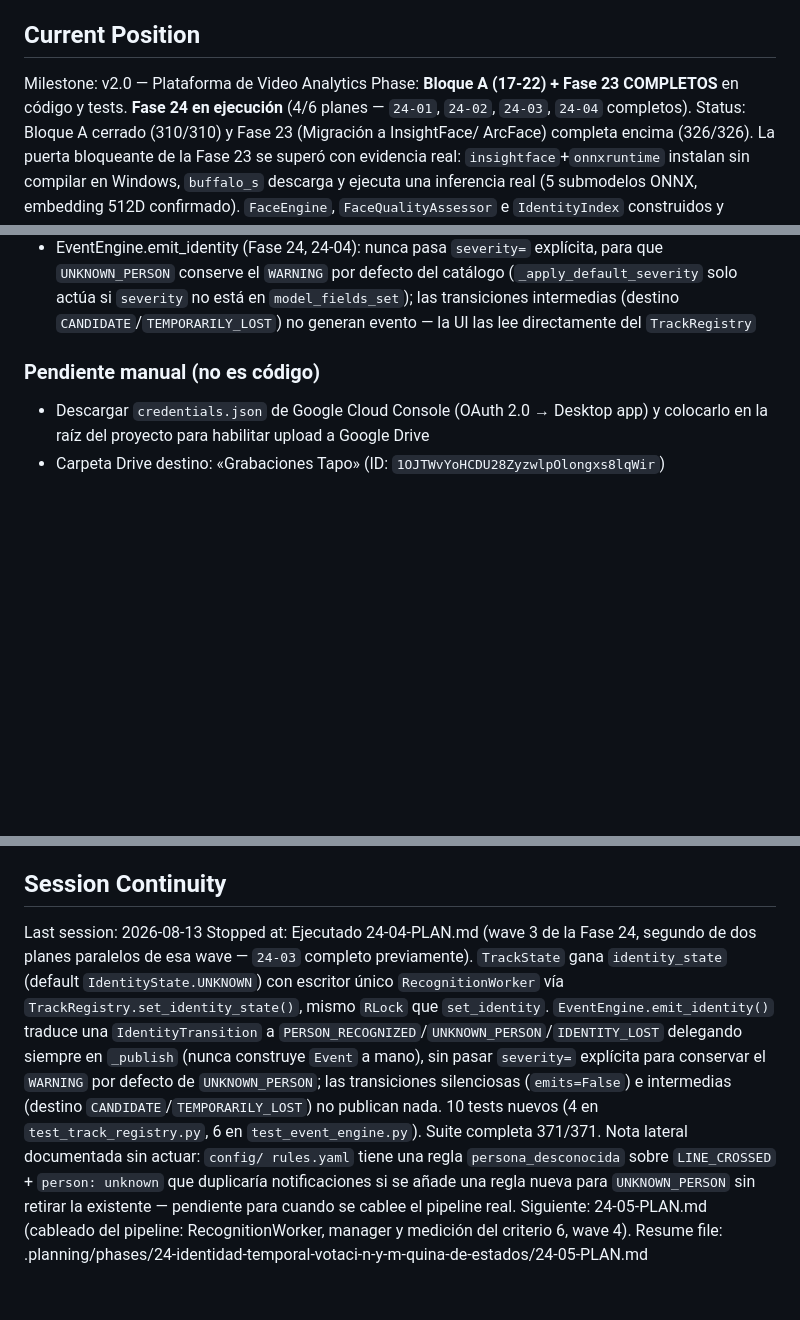
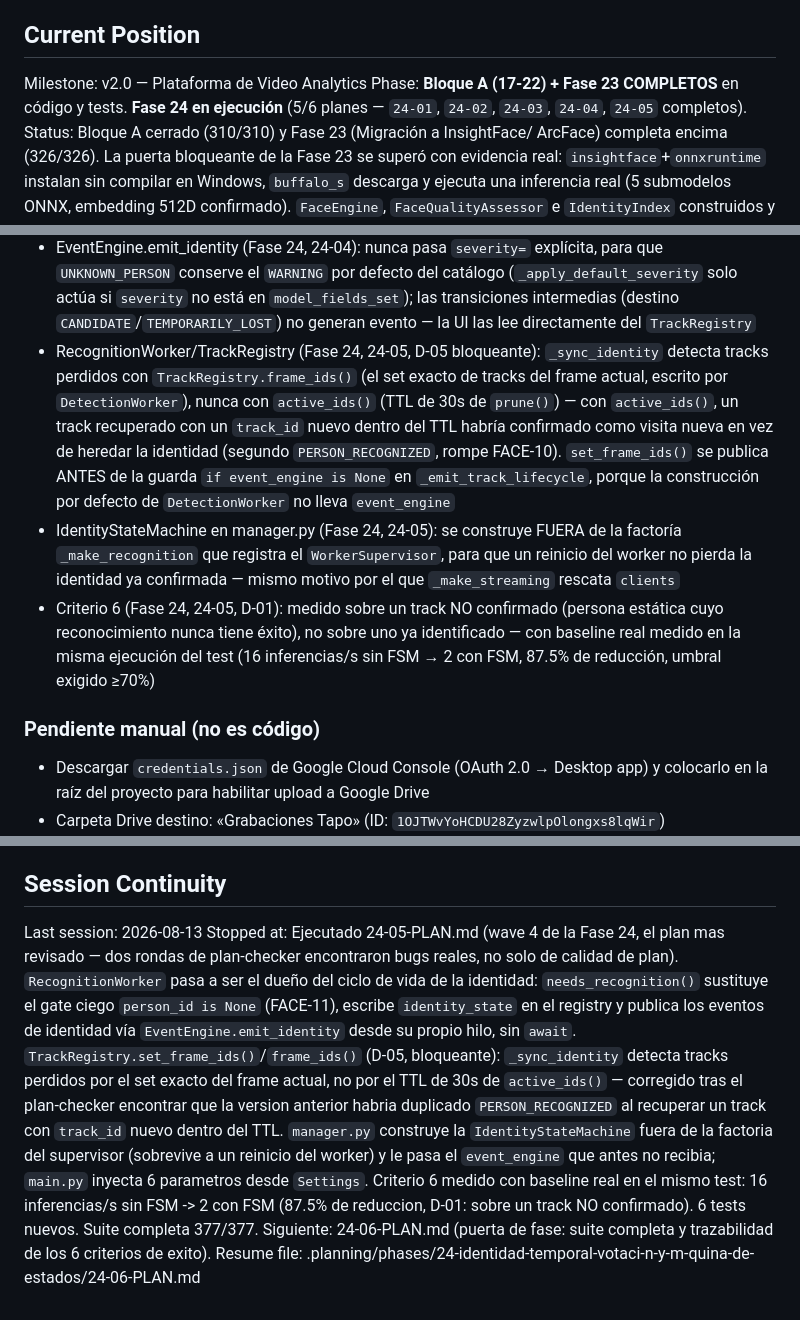
Before and after one commit to dcastillosaez/proyecto_camara, a Markdown page: .planning/STATE.md, 3 parts joined by grey strips. Drawn GitHub-style; blank space fills up the shorter version.

Commit message:
docs(24-05): completar plan cableado del pipeline de identidad temporal
- SUMMARY con el escenario y las cifras reales del criterio 6 (D-01: 87.5% de reduccion)
- STATE.md y ROADMAP.md actualizados (5/6 planes de la Fase 24)

```diff
--- a/.planning/STATE.md
+++ b/.planning/STATE.md
@@ -31,7 +31,7 @@ See: .planning/PROJECT.md (updated 2026-05-01)
 ## Current Position
 
 Milestone: v2.0 — Plataforma de Video Analytics
-Phase: **Bloque A (17-22) + Fase 23 COMPLETOS** en código y tests. **Fase 24 en ejecución** (4/6 planes — `24-01`, `24-02`, `24-03`, `24-04` completos).
+Phase: **Bloque A (17-22) + Fase 23 COMPLETOS** en código y tests. **Fase 24 en ejecución** (5/6 planes — `24-01`, `24-02`, `24-03`, `24-04`, `24-05` completos).
 Status: Bloque A cerrado (310/310) y Fase 23 (Migración a InsightFace/
   ArcFace) completa encima (326/326). La puerta bloqueante de la Fase 23
   se superó con evidencia real: `insightface`+`onnxruntime` instalan sin
@@ -203,6 +203,9 @@ ver `pytest tests/ -v` para el desglose actual por fichero.
 - IdentityStateMachine (Fase 24, 24-02): el reset del contador de fallos de revalidación exige coincidencia del frame actual (`person_id == st.person_id`), no el veredicto agregado del voter — necesario porque `needs_recognition()` espacia las inferencias ~120 s y el voter retiene votos históricos varios ciclos
 - PersonRecognizer (Fase 24, 24-03): retirada por completo la votación interna por mayoría (`_votes`/`VOTE_WINDOW=5`) — mantenerla habría encadenado dos votaciones delante de `TemporalVoter`, invalidando sus parámetros configurados; el match ahora es por frame y `process_crop_scored()` expone el score real para que la agregación temporal viva solo en `TemporalVoter`/`IdentityStateMachine`
 - EventEngine.emit_identity (Fase 24, 24-04): nunca pasa `severity=` explícita, para que `UNKNOWN_PERSON` conserve el `WARNING` por defecto del catálogo (`_apply_default_severity` solo actúa si `severity` no está en `model_fields_set`); las transiciones intermedias (destino `CANDIDATE`/`TEMPORARILY_LOST`) no generan evento — la UI las lee directamente del `TrackRegistry`
+- RecognitionWorker/TrackRegistry (Fase 24, 24-05, D-05 bloqueante): `_sync_identity` detecta tracks perdidos con `TrackRegistry.frame_ids()` (el set exacto de tracks del frame actual, escrito por `DetectionWorker`), nunca con `active_ids()` (TTL de 30s de `prune()`) — con `active_ids()`, un track recuperado con un `track_id` nuevo dentro del TTL habría confirmado como visita nueva en vez de heredar la identidad (segundo `PERSON_RECOGNIZED`, rompe FACE-10). `set_frame_ids()` se publica ANTES de la guarda `if event_engine is None` en `_emit_track_lifecycle`, porque la construcción por defecto de `DetectionWorker` no lleva `event_engine`
+- IdentityStateMachine en manager.py (Fase 24, 24-05): se construye FUERA de la factoría `_make_recognition` que registra el `WorkerSupervisor`, para que un reinicio del worker no pierda la identidad ya confirmada — mismo motivo por el que `_make_streaming` rescata `clients`
+- Criterio 6 (Fase 24, 24-05, D-01): medido sobre un track NO confirmado (persona estática cuyo reconocimiento nunca tiene éxito), no sobre uno ya identificado — con baseline real medido en la misma ejecución del test (16 inferencias/s sin FSM → 2 con FSM, 87.5% de reducción, umbral exigido ≥70%)
 
 ### Pendiente manual (no es código)
 
@@ -221,21 +224,23 @@ Fase 23 por completamente validados en producción.
 ## Session Continuity
 
 Last session: 2026-08-13
-Stopped at: Ejecutado 24-04-PLAN.md (wave 3 de la Fase 24, segundo de dos
-  planes paralelos de esa wave — `24-03` completo previamente). `TrackState`
-  gana `identity_state` (default `IdentityState.UNKNOWN`) con escritor único
-  `RecognitionWorker` vía `TrackRegistry.set_identity_state()`, mismo `RLock`
-  que `set_identity`. `EventEngine.emit_identity()` traduce una
-  `IdentityTransition` a `PERSON_RECOGNIZED`/`UNKNOWN_PERSON`/`IDENTITY_LOST`
-  delegando siempre en `_publish` (nunca construye `Event` a mano), sin pasar
-  `severity=` explícita para conservar el `WARNING` por defecto de
-  `UNKNOWN_PERSON`; las transiciones silenciosas (`emits=False`) e
-  intermedias (destino `CANDIDATE`/`TEMPORARILY_LOST`) no publican nada.
-  10 tests nuevos (4 en `test_track_registry.py`, 6 en `test_event_engine.py`).
-  Suite completa 371/371. Nota lateral documentada sin actuar: `config/
-  rules.yaml` tiene una regla `persona_desconocida` sobre `LINE_CROSSED` +
-  `person: unknown` que duplicaría notificaciones si se añade una regla
-  nueva para `UNKNOWN_PERSON` sin retirar la existente — pendiente para
-  cuando se cablee el pipeline real. Siguiente: 24-05-PLAN.md (cableado del
-  pipeline: RecognitionWorker, manager y medición del criterio 6, wave 4).
-Resume file: .planning/phases/24-identidad-temporal-votaci-n-y-m-quina-de-estados/24-05-PLAN.md
+Stopped at: Ejecutado 24-05-PLAN.md (wave 4 de la Fase 24, el plan mas
+  revisado — dos rondas de plan-checker encontraron bugs reales, no solo de
+  calidad de plan). `RecognitionWorker` pasa a ser el dueño del ciclo de vida
+  de la identidad: `needs_recognition()` sustituye el gate ciego `person_id
+  is None` (FACE-11), escribe `identity_state` en el registry y publica los
+  eventos de identidad vía `EventEngine.emit_identity` desde su propio hilo,
+  sin `await`. `TrackRegistry.set_frame_ids()`/`frame_ids()` (D-05,
+  bloqueante): `_sync_identity` detecta tracks perdidos por el set exacto del
+  frame actual, no por el TTL de 30s de `active_ids()` — corregido tras el
+  plan-checker encontrar que la version anterior habria duplicado
+  `PERSON_RECOGNIZED` al recuperar un track con `track_id` nuevo dentro del
+  TTL. `manager.py` construye la `IdentityStateMachine` fuera de la factoria
+  del supervisor (sobrevive a un reinicio del worker) y le pasa el
+  `event_engine` que antes no recibia; `main.py` inyecta 6 parametros desde
+  `Settings`. Criterio 6 medido con baseline real en el mismo test: 16
+  inferencias/s sin FSM -> 2 con FSM (87.5% de reduccion, D-01: sobre un
+  track NO confirmado). 6 tests nuevos. Suite completa 377/377. Siguiente:
+  24-06-PLAN.md (puerta de fase: suite completa y trazabilidad de los 6
+  criterios de exito).
+Resume file: .planning/phases/24-identidad-temporal-votaci-n-y-m-quina-de-estados/24-06-PLAN.md
```
Also changed, not shown: other parts of .planning/STATE.md (+2 -2 lines), .planning/ROADMAP.md (+2 -2 lines), 1 other file.
